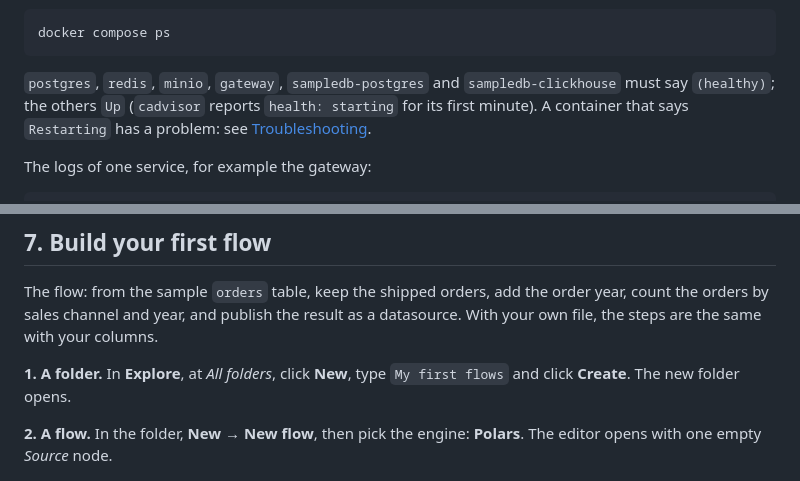
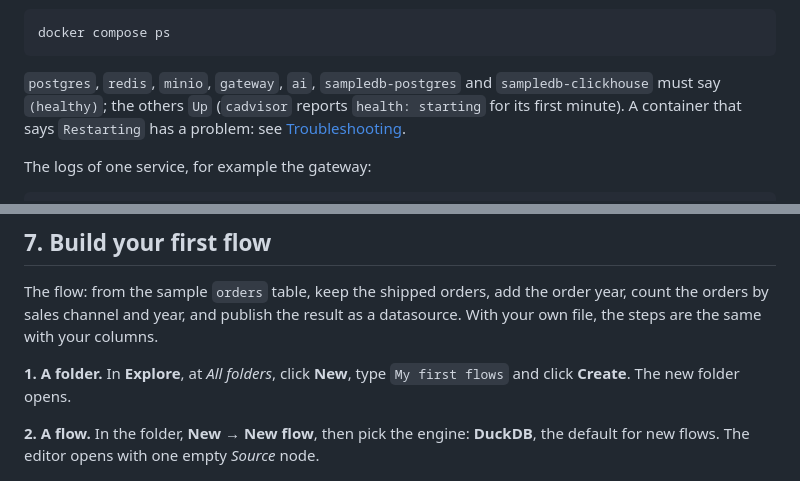
Before and after one commit to JumpAsAService/Tabularia, a Markdown page: docs/getting-started-docker-compose.md, 2 parts joined by grey strips. Rendered like a GitHub page.

````diff
--- a/docs/getting-started-docker-compose.md
+++ b/docs/getting-started-docker-compose.md
@@ -186,8 +186,8 @@ every container has started. Then check:
 docker compose ps
 ```
 
-`postgres`, `redis`, `minio`, `gateway`, `sampledb-postgres` and `sampledb-clickhouse`
-must say `(healthy)`; the others `Up`
+`postgres`, `redis`, `minio`, `gateway`, `ai`, `sampledb-postgres` and
+`sampledb-clickhouse` must say `(healthy)`; the others `Up`
 (`cadvisor` reports `health: starting` for its first minute). A container that says
 `Restarting` has a problem: see [Troubleshooting](#troubleshooting).
 
@@ -281,8 +281,8 @@ With your own file, the steps are the same with your columns.
 **1. A folder.** In **Explore**, at *All folders*, click **New**, type `My first flows`
 and click **Create**. The new folder opens.
 
-**2. A flow.** In the folder, **New → New flow**, then pick the engine: **Polars**. The
-editor opens with one empty *Source* node.
+**2. A flow.** In the folder, **New → New flow**, then pick the engine: **DuckDB**, the default
+for new flows. The editor opens with one empty *Source* node.
 
 ![New flow: pick the engine](media/getting-started/04-new-flow.png)
 
````
Also changed, not shown: website/content/getting-started.md (+1 -1 lines).
